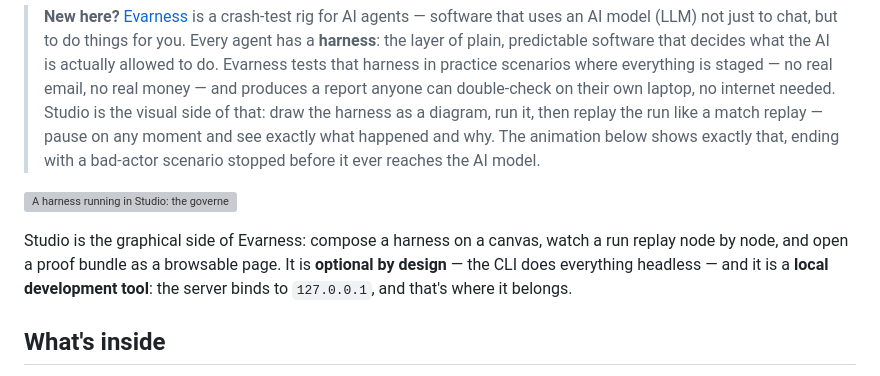
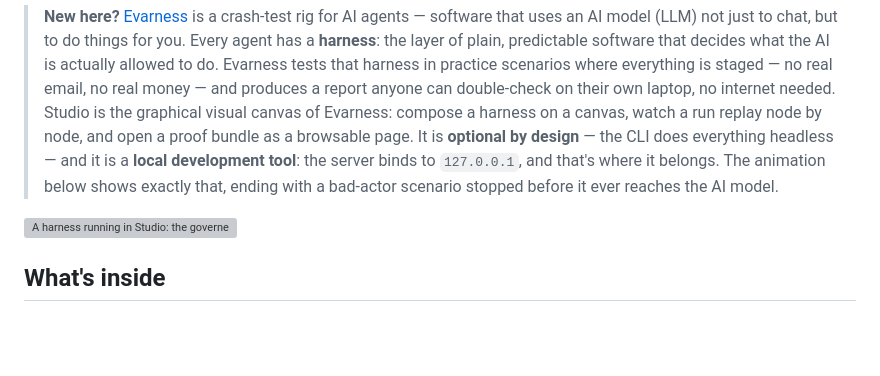
Before and after one commit to evarness-ai/evarness-studio, a Markdown page: README.md, the part around the change. GitHub-like rendering; blank space fills up the shorter version; grey boxes are pictures that could not be loaded.

Commit message:
Clarify Studio's role and functionality in README
Updated description of Studio in README.md to clarify its role as a graphical visual canvas and local development tool.

```diff
--- a/README.md
+++ b/README.md
@@ -17,19 +17,18 @@
 > allowed to do. Evarness tests that harness in practice scenarios where
 > everything is staged — no real email, no real money — and produces a
 > report anyone can double-check on their own laptop, no internet needed.
-> Studio is the visual side of that: draw the harness as a diagram, run it,
-> then replay the run like a match replay — pause on any moment and see
-> exactly what happened and why. The animation below shows exactly that,
+> Studio is the graphical visual canvas of Evarness: compose a harness on a canvas,
+> watch a run replay node by node, and open a proof bundle as a browsable
+> page. It is **optional by design** — the CLI does everything headless — and
+> it is a **local development tool**: the server binds to `127.0.0.1`, and
+> that's where it belongs.
+> The animation below shows exactly that,
 > ending with a bad-actor scenario stopped before it ever reaches the AI
 > model.
 
 ![A harness running in Studio: the governed email assistant opens from the pattern library, the run replays node by node — each turning green as it finishes, the trace streaming beside the canvas — then the hostile fixture is stopped at the interceptor, red, the model never reached, and the invariant verdict still passing](docs/assets/run-replay.gif)
 
-Studio is the graphical side of Evarness: compose a harness on a canvas,
-watch a run replay node by node, and open a proof bundle as a browsable
-page. It is **optional by design** — the CLI does everything headless — and
-it is a **local development tool**: the server binds to `127.0.0.1`, and
-that's where it belongs.
+
 
 ## What's inside
 
```
